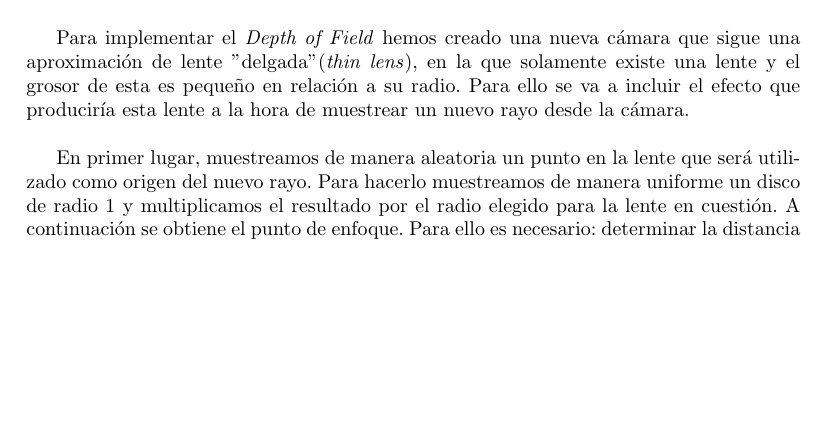
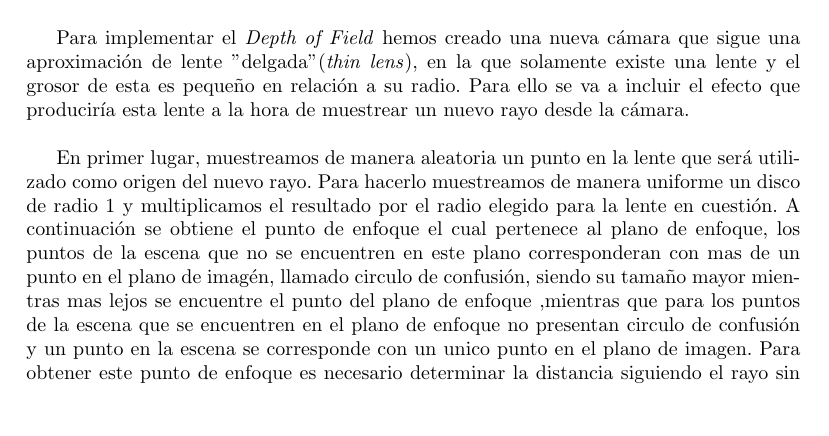
Before and after one commit to ivelascog/RA, a LaTeX document (Memorias/MemoriaFinal/memoria.tex): part of page 3 of 8, cut so that both start at the same text, the shorter picture padded with empty space. Compiled offline with pdfLaTeX.

Commit message:
Update Mem

```diff
--- a/Memorias/MemoriaFinal/memoria.tex
+++ b/Memorias/MemoriaFinal/memoria.tex
@@ -50,7 +50,7 @@ Para esta entrega debían añadirse al \emph{Path Tracer} desarrollado durante l
 
 Para implementar el \textit{Depth of Field} hemos creado una nueva cámara que sigue una aproximación de lente "delgada" (\textit{thin lens}), en la que solamente existe una lente y el grosor de esta es pequeño en relación a su radio. Para ello se va a incluir el efecto que produciría esta lente a la hora de muestrear un nuevo rayo desde la cámara.\\
 
-En primer lugar, muestreamos de manera aleatoria un punto en la lente que será utilizado como origen del nuevo rayo. Para hacerlo muestreamos de manera uniforme un disco de radio 1 y multiplicamos el resultado por el radio elegido para la lente en cuestión. A continuación se obtiene el punto de enfoque. Para ello es necesario: determinar la distancia siguiendo el rayo sin perturbar hasta el plano de enfoque, es decir, el plano donde no existe circulo de confusión; y un punto en la escena que corresponde con un punto en el plano de imagen. Esta distancia se obtiene mediante la operación $focalDistance/ ray\_dir.z$, y con este dato obtenemos el punto de enfoque desplazándonos esa distancia por el rayo.\\
+En primer lugar, muestreamos de manera aleatoria un punto en la lente que será utilizado como origen del nuevo rayo. Para hacerlo muestreamos de manera uniforme un disco de radio 1 y multiplicamos el resultado por el radio elegido para la lente en cuestión. A continuación se obtiene el punto de enfoque el cual pertenece al plano de enfoque, los puntos de la escena que no se encuentren en este plano corresponderan con mas de un punto en el plano de imagén, llamado circulo de confusión, siendo su tamaño mayor mientras mas lejos se encuentre el punto del plano de enfoque ,mientras que para los puntos de la escena que se encuentren en el plano de enfoque no presentan circulo de confusión y un punto en la escena se corresponde con un unico punto en el plano de imagen. Para  obtener este punto de enfoque es necesario determinar la distancia siguiendo el rayo sin perturbar hasta el plano de enfoque, es decir, el plano donde no existe circulo de confusión y,por tanto,  un punto en la escena que corresponde con un punto en el plano de imagen. Esta distancia se obtiene mediante la operación $focalDistance/ ray\_dir.z$, y con este dato obtenemos el punto de enfoque desplazándonos esa distancia por el rayo.\\
 
 %\begin{figure}[h]
 %\centering
```
Also changed, not shown: 1 other file.
